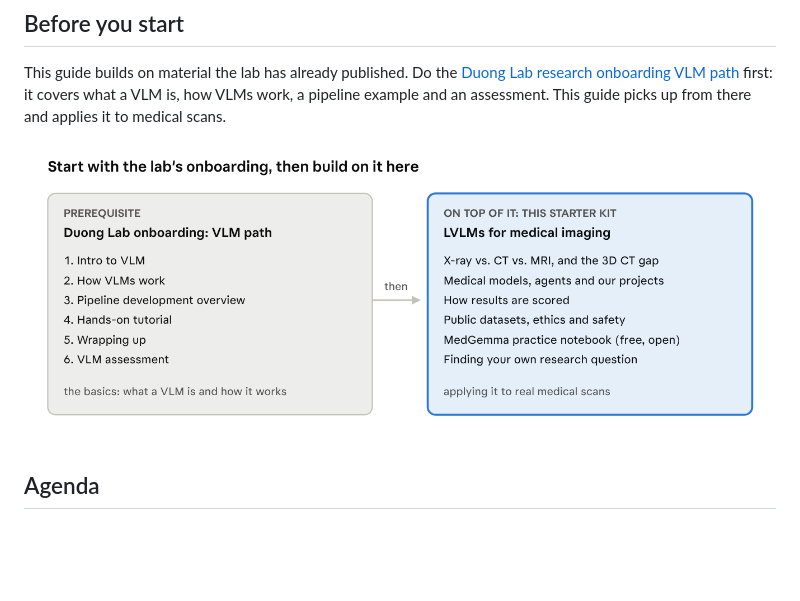
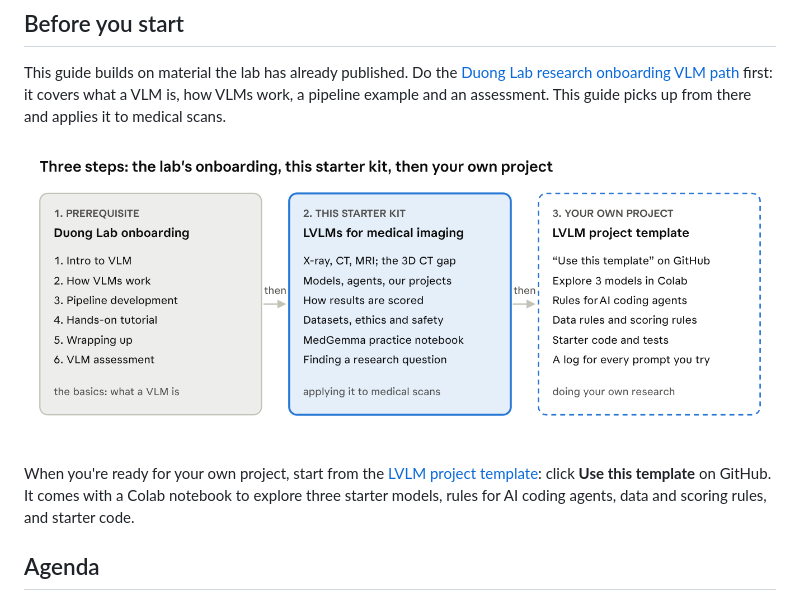
Before and after one commit to vaniinfo/lvlm-starter-kit, a Markdown page: docs/guide.md, the part around the change. GitHub-like rendering; pictures changed too: docs/images/00-prerequisite.png; blank space fills up the shorter version.

Commit message:
Before you start: add step 3, the LVLM project template
Co-Authored-By: Claude Opus 5.5 <noreply@anthropic.com>
Claude-Session: https://claude.ai/code/session_01EnVsTeAymFW5udjhv2AJ2k

```diff
--- a/docs/guide.md
+++ b/docs/guide.md
@@ -8,7 +8,9 @@ Written for students in the [Duong Lab](https://sites.einsteinmed.edu/duong-lab)
 
 This guide builds on material the lab has already published. Do the [Duong Lab research onboarding VLM path](https://sites.google.com/view/research-onboarding-duong-lab/aillmvlm-path/vlm) first: it covers what a VLM is, how VLMs work, a pipeline example and an assessment. This guide picks up from there and applies it to medical scans.
 
-![Prerequisite: the Duong Lab onboarding VLM path, then this starter kit](images/00-prerequisite.png)
+![Three steps: the lab's onboarding, this starter kit, then your own project](images/00-prerequisite.png)
+
+When you're ready for your own project, start from the [LVLM project template](https://github.com/vaniinfo/lvlm-project-template): click **Use this template** on GitHub. It comes with a Colab notebook to explore three starter models, rules for AI coding agents, data and scoring rules, and starter code.
 
 ## Agenda
 
```
Also changed, not shown: 1 other file.
